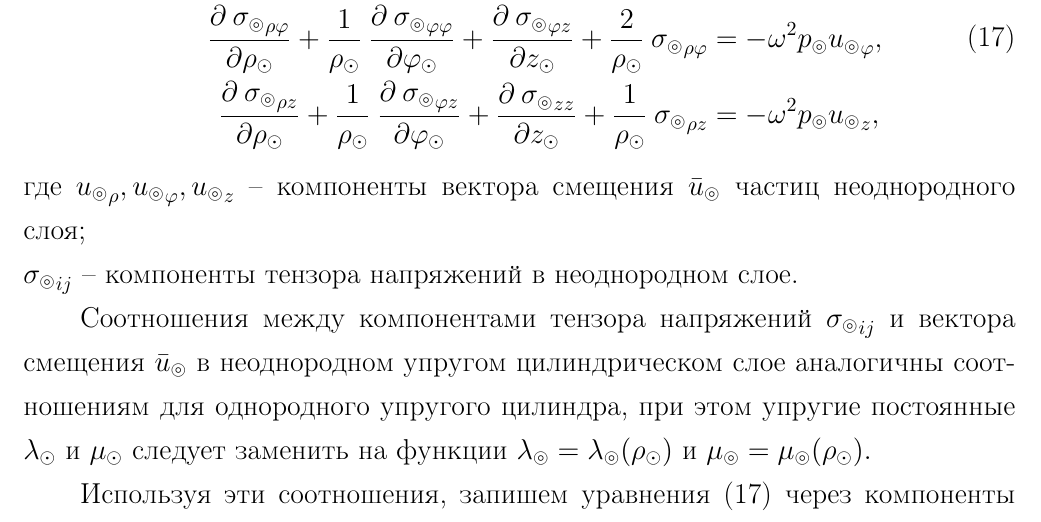
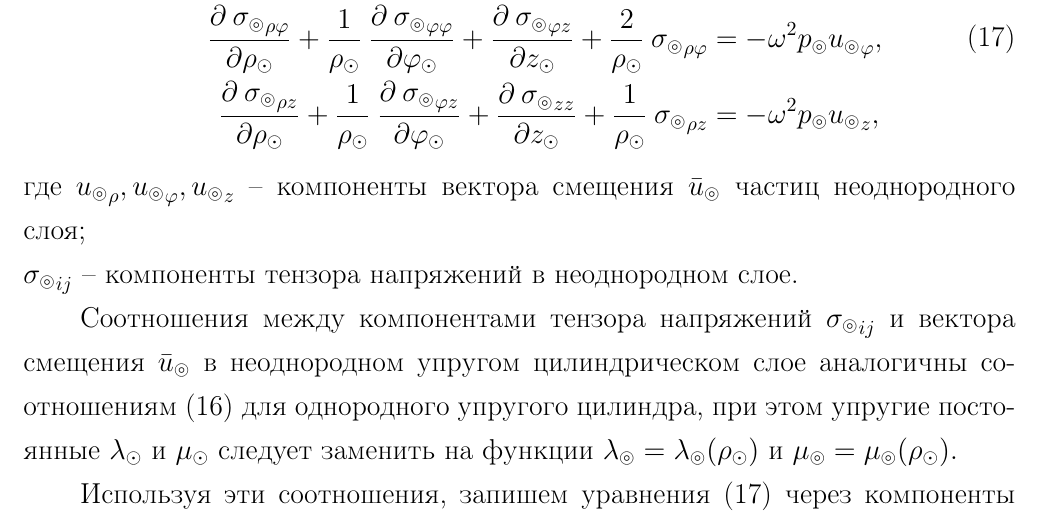
Before and after one commit to aljutik/finalWave, a LaTeX thesis (dissertation.tex): part of page 12 of 22, cut so that both start at the same text. The pictures show the PDF file dissertation.pdf that the author committed with the source.

Commit message:
Thu, 17 Mar 2016 21:29:49 +0000

```diff
--- a/dissertation.tex
+++ b/dissertation.tex
@@ -172,20 +172,20 @@ $\bar{e}_{z\cyl}$ -- единичный вектор оси $z\cyl.$
 \newline
 ${\sigma\l}_{ij}$ -- компоненты тензора напряжений в неоднородном слое.
 
-Соотношения между компонентами тензора напряжений ${\sigma\l}_{ij}$ и вектора смещения $\bar{u}\l$ в неоднородном упругом цилиндрическом слое аналогичны соотношениям для однородного упругого цилиндра, при этом упругие постоянные $\lambda\cyl$ и $\mu\cyl$ следует заменить на функции $\lambda\l=\lambda\l(\r\cyl)$ и $\mu\l=\mu\l(\r\cyl).$
+Соотношения между компонентами тензора напряжений ${\sigma\l}_{ij}$ и вектора смещения $\bar{u}\l$ в неоднородном упругом цилиндрическом слое аналогичны соотношениям \eqref{tenzor_napr} для однородного упругого цилиндра, при этом упругие постоянные $\lambda\cyl$ и $\mu\cyl$ следует заменить на функции $\lambda\l=\lambda\l(\r\cyl)$ и $\mu\l=\mu\l(\r\cyl).$
 
 Используя эти соотношения, запишем уравнения \eqref{equation_dvij_splosh_sred} через компоненты вектора смещения $\bar{u}\l.$ Получим
 \begin{equation}\label{equation_otn_u}
 \begin{aligned}
-&\biggl(\lambda+2\mu\biggr)\frac{\partial^2u_{\r\cyl}}{\partial \r^2\cyl}+\biggl(\frac{\partial\lambda}{\partial \r\cyl}+2\:\frac{\partial\mu}{\partial \r\cyl}+\frac{\lambda+2\mu}{\r\cyl}\biggr)\frac{\partial u_{\r\cyl}}{\partial \r\cyl}+\frac{\mu}{\r^2\cyl}\frac{\partial^2 u_{\r\cyl}}{\partial \f^2\cyl}+\\
-&+\mu\:\frac{\partial^2 u_{\r\cyl}}{\partial z^2\cyl}+\frac{\lambda+\mu}{\r\cyl}\frac{\partial^2 u_{\f\cyl}}{\partial \r\cyl\partial\f\cyl}+\frac{1}{\r\cyl}\biggl(\frac{\partial\lambda}{\partial \r\cyl}-\frac{\lambda+3\mu}{\r\cyl}\biggr)\frac{\partial u_{\f\cyl}}{\partial\f\cyl}+\\
-&+\biggl(\lambda+\mu\biggr)\frac{\partial^2 u_{z\cyl}}{\partial \r\cyl\partial z\cyl}+\frac{\partial\lambda}{\partial \r\cyl}\:\frac{\partial u_{z\cyl}}{\partial z\cyl}+\biggl(\frac{1}{\r\cyl}\:\frac{\partial\lambda}{\partial \r\cyl}-\frac{\lambda+2\mu}{\r^2\cyl}+\om^2 p\biggr)u_{\r\cyl}=0,\\
-&\frac{\lambda+\mu}{\r\cyl}\frac{\partial^2u_{\r\cyl}}{\partial \r\cyl\partial\f\cyl}+\frac{1}{\r\cyl}\biggl(\frac{\partial\mu}{\partial \r\cyl}+\frac{\lambda+3\:\mu}{\r\cyl}\biggr)\frac{\partial u_{\r\cyl}}{\partial\f\cyl}+\mu\:\frac{\partial^2 u_{\f\cyl}}{\partial \r^2\cyl}+\\
-&+\frac{\lambda+2\:\mu}{\r^2\cyl}\:\frac{\partial^2 u_{\f\cyl}}{\partial \f^2\cyl}+\biggl(\frac{\partial\mu}{\partial \r\cyl}+\frac{\mu}{\r\cyl}\biggr)\frac{\partial u_{\f\cyl}}{\partial \r\cyl}+\mu\:\frac{\partial^2 u_{\f\cyl}}{\partial z^2\cyl}+\\
-&+\frac{\lambda+\mu}{\r\cyl}\frac{\partial^2 u_{z\cyl}}{\partial \f\cyl\partial z\cyl}+\biggl(-\frac{1}{\r\cyl}\:\frac{\partial\mu}{\partial \r\cyl}-\frac{\mu}{\r^2\cyl}+\om^2 p\biggr)u_{\f\cyl}=0,\\
-&\biggl(\lambda+\mu\biggr)\frac{\partial^2u_{\r\cyl}}{\partial \r\cyl\partial z\cyl}+\biggl(\frac{\partial\mu}{\partial \r\cyl}+\frac{\lambda+\mu}{\r\cyl}\biggr)\frac{\partial u_{\r\cyl}}{\partial z\cyl}+\frac{\lambda+\mu}{\r\cyl}\:\frac{\partial^2 u_{\f\cyl}}{\partial \f\cyl\partial z\cyl}+\\
-&+\mu\:\frac{\partial^2 u_{z\cyl}}{\partial \r^2\cyl}+\frac{\mu}{\r^2\cyl}\:\frac{\partial^2 u_{z\cyl}}{\partial {\f\cyl}^2}+\biggl(\lambda+2\:\mu\biggr)\frac{\partial^2 u_{z\cyl}}{\partial z^2\cyl}+\\
-&+\biggl(\frac{\partial\mu}{\partial \r\cyl}+\frac{\mu}{\r\cyl}\biggr)\frac{\partial u_{z\cyl}}{\partial \r\cyl}+\om^2 p\:u_{z\cyl}=0.
+&\biggl(\lambda\l+2\mu\l\biggr)\frac{\partial^2{u\l}_{\r}}{\partial \r^2\cyl}+\biggl(\frac{\partial\lambda\l}{\partial \r\cyl}+2\:\frac{\partial\mu\l}{\partial \r\cyl}+\frac{\lambda\l+2\mu\l}{\r\cyl}\biggr)\frac{\partial {u\l}_{\r}}{\partial \r\cyl}+\frac{\mu\l}{\r^2\cyl}\frac{\partial^2 {u\l}_{\r}}{\partial \f^2\cyl}+\\
+&+\mu\l\:\frac{\partial^2 {u\l}_{\r}}{\partial z^2\cyl}+\frac{\lambda\l+\mu\l}{\r\cyl}\frac{\partial^2 {u\l}_{\f}}{\partial \r\cyl\partial\f\cyl}+\frac{1}{\r\cyl}\biggl(\frac{\partial\lambda\l}{\partial \r\cyl}-\frac{\lambda\l+3\mu\l}{\r\cyl}\biggr)\frac{\partial {u\l}_{\f}}{\partial\f\cyl}+\\
+&+\biggl(\lambda\l+\mu\l\biggr)\frac{\partial^2 {u\l}_{z}}{\partial \r\cyl\partial z\cyl}+\frac{\partial\lambda\l}{\partial \r\cyl}\:\frac{\partial {u\l}_{z}}{\partial z\cyl}+\biggl(\frac{1}{\r\cyl}\:\frac{\partial\lambda\l}{\partial \r\cyl}-\frac{\lambda\l+2\mu\l}{\r^2\cyl}+\om^2 p\l\biggr){u\l}_{\r}=0,\\
+&\frac{\lambda\l+\mu\l}{\r\cyl}\frac{\partial^2{u\l}_{\r}}{\partial \r\cyl\partial\f\cyl}+\frac{1}{\r\cyl}\biggl(\frac{\partial\mu\l}{\partial \r\cyl}+\frac{\lambda\l+3\:\mu\l}{\r\cyl}\biggr)\frac{\partial {u\l}_{\r}}{\partial\f\cyl}+\mu\l\:\frac{\partial^2 {u\l}_{\f}}{\partial \r^2\cyl}+\\
+&+\frac{\lambda\l+2\:\mu\l}{\r^2\cyl}\:\frac{\partial^2 {u\l}_{\f}}{\partial \f^2\cyl}+\biggl(\frac{\partial\mu\l}{\partial \r\cyl}+\frac{\mu\l}{\r\cyl}\biggr)\frac{\partial {u\l}_{\f}}{\partial \r\cyl}+\mu\l\:\frac{\partial^2 {u\l}_{\f}}{\partial z^2\cyl}+\\
+&+\frac{\lambda\l+\mu\l}{\r\cyl}\frac{\partial^2 {u\l}_{z}}{\partial \f\cyl\partial z\cyl}+\biggl(-\frac{1}{\r\cyl}\:\frac{\partial\mu\l}{\partial \r\cyl}-\frac{\mu\l}{\r^2\cyl}+\om^2 p\l\biggr){u\l}_{\f}=0,\\
+&\biggl(\lambda\l+\mu\l\biggr)\frac{\partial^2{u\l}_{\r}}{\partial \r\cyl\partial z\cyl}+\biggl(\frac{\partial\mu\l}{\partial \r\cyl}+\frac{\lambda\l+\mu\l}{\r\cyl}\biggr)\frac{\partial {u\l}_{\r}}{\partial z\cyl}+\frac{\lambda\l+\mu\l}{\r\cyl}\:\frac{\partial^2 {u\l}_{\f}}{\partial \f\cyl\partial z\cyl}+\\
+&+\mu\l\:\frac{\partial^2 {u\l}_{z}}{\partial \r^2\cyl}+\frac{\mu\l}{\r^2\cyl}\:\frac{\partial^2 {u\l}_{z}}{\partial {\f\cyl}^2}+\biggl(\lambda\l+2\:\mu\l\biggr)\frac{\partial^2 {u\l}_{z}}{\partial z^2\cyl}+\\
+&+\biggl(\frac{\partial\mu\l}{\partial \r\cyl}+\frac{\mu\l}{\r\cyl}\biggr)\frac{\partial {u\l}_{z}}{\partial \r\cyl}+\om^2 p\l\:{u\l}_{z}=0.
 \end{aligned}
 \end{equation}
 
```
Also changed, not shown: dissertation.pdf.
